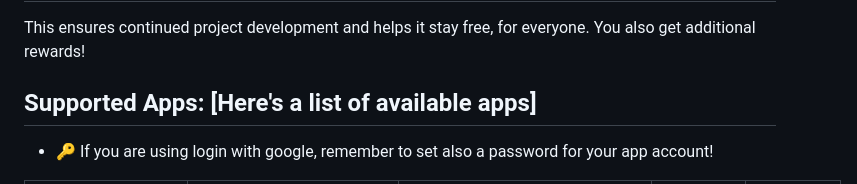
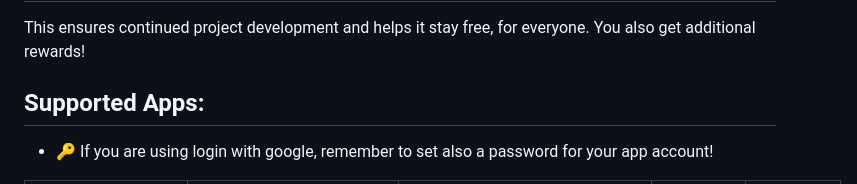
Before and after one commit to PoPzQ/Wifi-Cashbot, a Markdown page: README.md, the part around the change printed below. Drawn GitHub-style.

```diff
--- a/README.md
+++ b/README.md
@@ -45,7 +45,7 @@ Start Earning:
 This ensures continued project development and helps it stay free, for everyone.
 You also get additional rewards!
 
-## Supported Apps: [Here's a list of available apps]
+## Supported Apps:
 
 - :key: If you are using login with google, remember to set also a password for your app account!
 
```
Also changed, not shown: other parts of README.md (+1 -1 lines).
